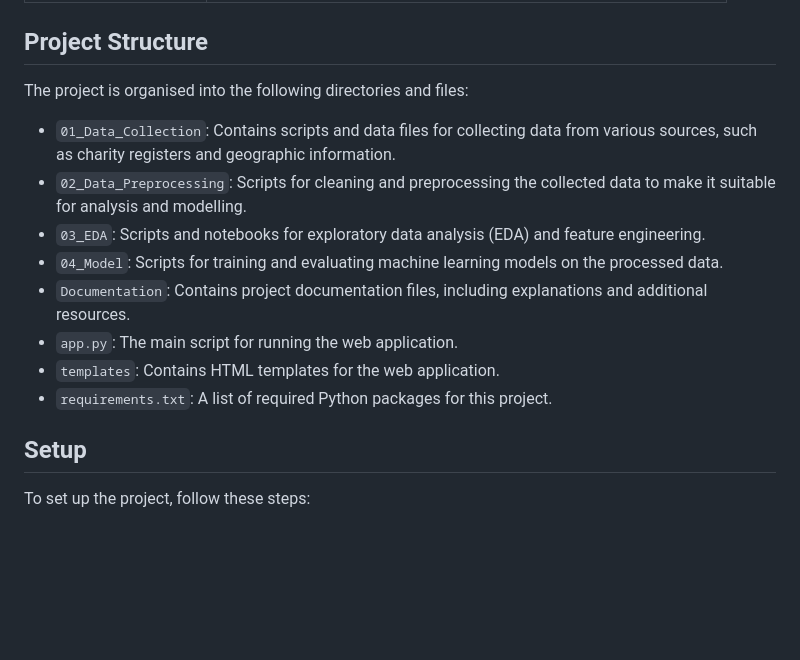
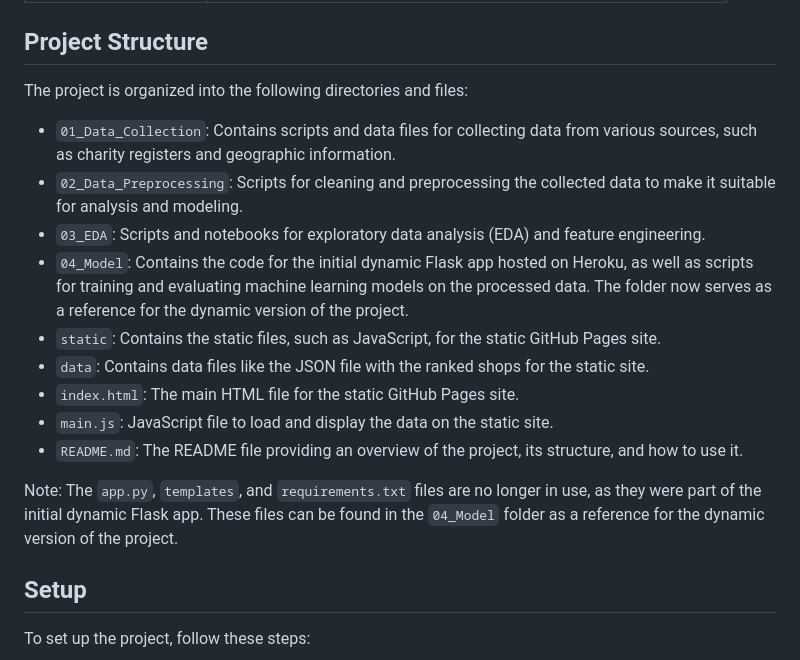
Before and after one commit to AndriiDS/londons_fashionable_finds, a Markdown page: README.md, the part around the change. Drawn GitHub-style; blank space fills up the shorter version.

```diff
--- a/README.md
+++ b/README.md
@@ -33,16 +33,20 @@ The table below displays the variables used to evaluate the charity and vintage
 
 ## Project Structure
 
-The project is organised into the following directories and files:
+The project is organized into the following directories and files:
 
 - `01_Data_Collection`: Contains scripts and data files for collecting data from various sources, such as charity registers and geographic information.
-- `02_Data_Preprocessing`: Scripts for cleaning and preprocessing the collected data to make it suitable for analysis and modelling.
+- `02_Data_Preprocessing`: Scripts for cleaning and preprocessing the collected data to make it suitable for analysis and modeling.
 - `03_EDA`: Scripts and notebooks for exploratory data analysis (EDA) and feature engineering.
-- `04_Model`: Scripts for training and evaluating machine learning models on the processed data.
-- `Documentation`: Contains project documentation files, including explanations and additional resources.
-- `app.py`: The main script for running the web application.
-- `templates`: Contains HTML templates for the web application.
-- `requirements.txt`: A list of required Python packages for this project.
+- `04_Model`: Contains the code for the initial dynamic Flask app hosted on Heroku, as well as scripts for training and evaluating machine learning models on the processed data. The folder now serves as a reference for the dynamic version of the project.
+- `static`: Contains the static files, such as JavaScript, for the static GitHub Pages site.
+- `data`: Contains data files like the JSON file with the ranked shops for the static site.
+- `index.html`: The main HTML file for the static GitHub Pages site.
+- `main.js`: JavaScript file to load and display the data on the static site.
+- `README.md`: The README file providing an overview of the project, its structure, and how to use it.
+
+Note: The `app.py`, `templates`, and `requirements.txt` files are no longer in use, as they were part of the initial dynamic Flask app. These files can be found in the `04_Model` folder as a reference for the dynamic version of the project.
+
 
 ## Setup
 
```
